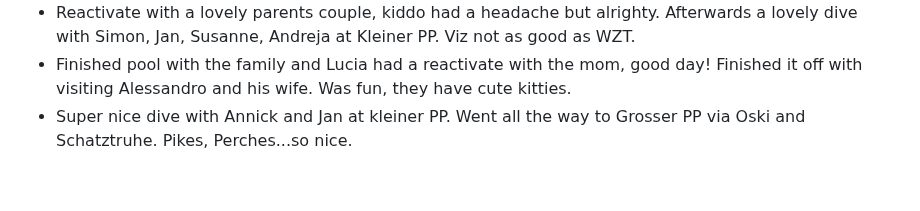
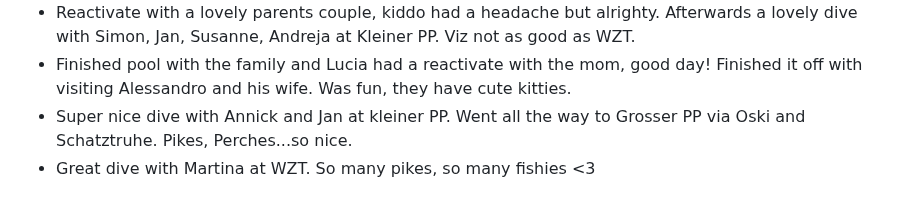
Before and after one commit to AVGP/50linesofcode, a Markdown page: log-raw/2024.md, the part around the change. Rendered like a GitHub page.

```diff
--- a/log-raw/2024.md
+++ b/log-raw/2024.md
@@ -190,3 +190,4 @@
 - Reactivate with a lovely parents couple, kiddo had a headache but alrighty. Afterwards a lovely dive with Simon, Jan, Susanne, Andreja at Kleiner PP. Viz not as good as WZT.
 - Finished pool with the family and Lucia had a reactivate with the mom, good day! Finished it off with visiting Alessandro and his wife. Was fun, they have cute kitties.
 - Super nice dive with Annick and Jan at kleiner PP. Went all the way to Grosser PP via Oski and Schatztruhe. Pikes, Perches...so nice.
+- Great dive with Martina at WZT. So many pikes, so many fishies <3
```
